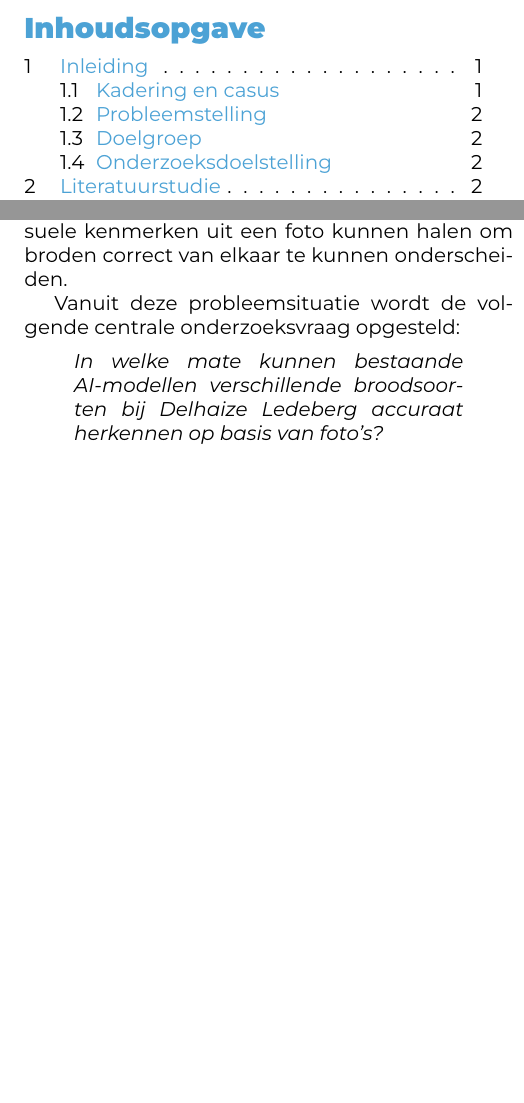
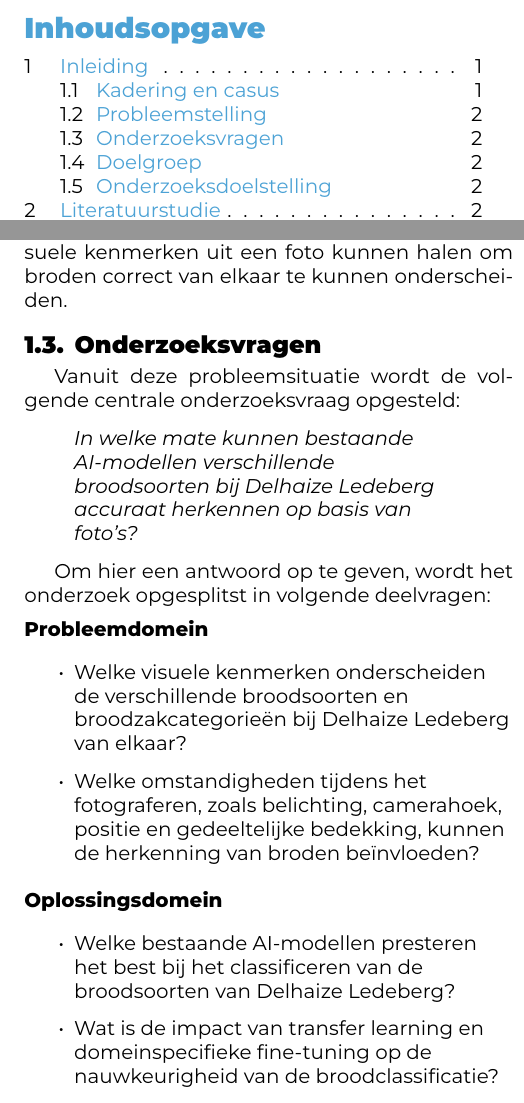
Before and after one commit to JensDemeyer/DJens-hogent-bap-26-27, a LaTeX document (voorstel/DemeyerJens-BPvoorstel.tex, which reads voorstel/voorstel-inhoud.tex): two parts of the columns of pages 1 and 2 of 5, joined at a grey line, cut so that both start at the same text, the shorter picture padded with empty space. Compiled offline with XeLaTeX.

Commit message:
voorstel aangepast na feedback

```diff
--- a/voorstel/voorstel-inhoud.tex
+++ b/voorstel/voorstel-inhoud.tex
@@ -29,11 +17,28 @@ Een mogelijke oplossing is een computer-vision\-sys\-teem bestaande uit een came
 
 Hoewel het bepalen van de juiste broodzak de directe praktische toepassing vormt, ontstaat hierbij een bredere technische uitdaging. Het assortiment van Delhaize Ledeberg bestaat uit ongeveer vijftig verschillende broodsoorten, waarvan verschillende broden visueel sterk op elkaar lijken. Het systeem moet daarom voldoende visuele kenmerken uit een foto kunnen halen om broden correct van elkaar te kunnen onderscheiden.
 
+\subsection{Onderzoeksvragen}
+
 Vanuit deze probleemsituatie wordt de volgende centrale onderzoeksvraag opgesteld:
 
 \begin{quote}
-    \textit{In welke mate kunnen bestaande AI-modellen verschillende broodsoorten bij Delhaize Ledeberg accuraat herkennen op basis van foto's?}
+\raggedright\itshape\hyphenpenalty=10000\exhyphenpenalty=10000
+In welke mate kunnen bestaande AI-modellen verschillende broodsoorten bij Delhaize Ledeberg accuraat herkennen op basis van foto's?
 \end{quote}
+
+Om hier een antwoord op te geven, wordt het onderzoek opgesplitst in volgende deelvragen:
+
+\medskip\noindent\textbf{Probleemdomein}\par\nopagebreak\smallskip
+\begin{itemize}\raggedright
+\item Welke visuele kenmerken onderscheiden de verschillende broodsoorten en broodzakcategorieën bij Delhaize Ledeberg van elkaar?
+\item Welke omstandigheden tijdens het fotograferen, zoals belichting, camerahoek, positie en gedeeltelijke bedekking, kunnen de herkenning van broden beïnvloeden?
+\end{itemize}
+
+\medskip\noindent\textbf{Oplossingsdomein}\par\nopagebreak\smallskip
+\begin{itemize}\raggedright
+\item Welke bestaande AI-modellen presteren het best bij het classificeren van de broodsoorten van Delhaize Ledeberg?
+\item Wat is de impact van transfer learning en domeinspecifieke fine-tuning op de nauwkeurigheid van de broodclassificatie?
+\end{itemize}
 
 \subsection{Doelgroep}
 
```
Also changed, not shown: voorstel/DemeyerJens-BPvoorstel.tex (+1 -1 lines), voorstel/voorstel-inhoud.tex (19 more changed lines).
